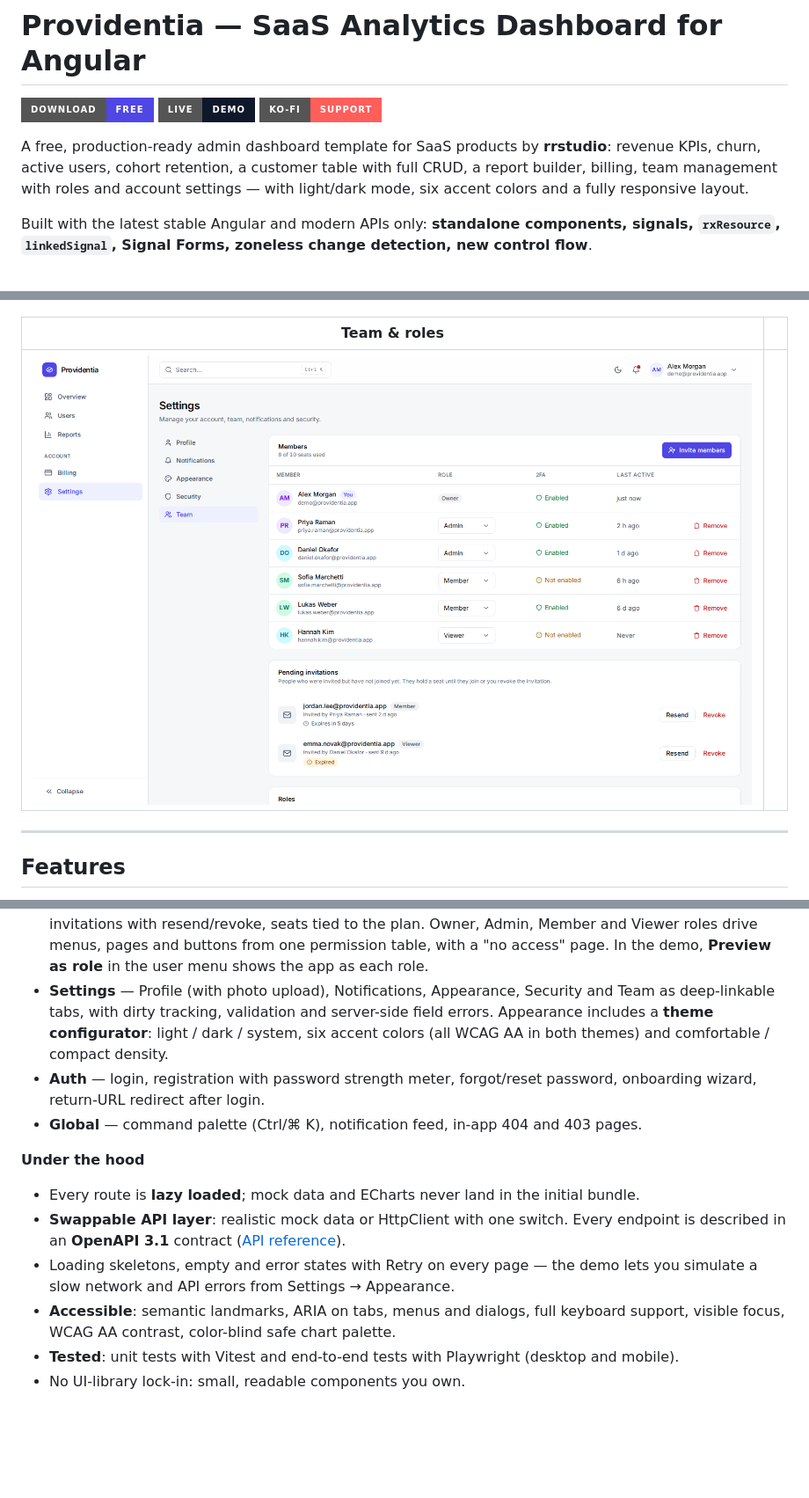
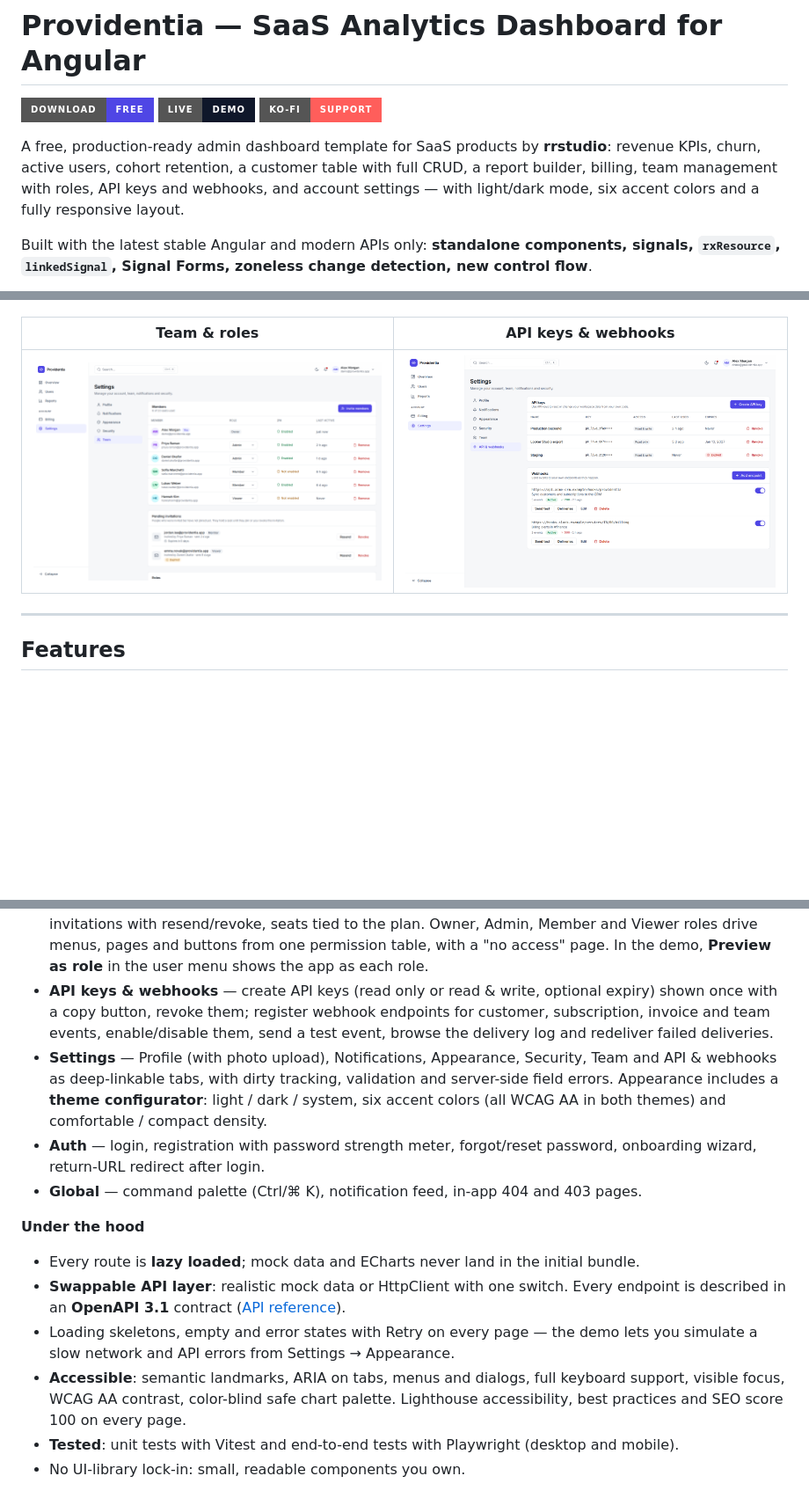
Before and after one commit to rrstudioapps/providentia, a Markdown page: README.md, 3 parts joined by grey strips. Shown at 88% size. Drawn GitHub-style; pictures changed too: docs/screenshots/developers.png (added); badges without logos; blank space fills up the shorter version.

Commit message:
Providentia 1.4.0: API keys & webhooks

```diff
--- a/README.md
+++ b/README.md
@@ -6,7 +6,7 @@
 
 A free, production-ready admin dashboard template for SaaS products by **rrstudio**: revenue KPIs,
 churn, active users, cohort retention, a customer table with full CRUD, a report builder, billing,
-team management with roles and account settings — with light/dark mode, six accent colors and a fully responsive layout.
+team management with roles, API keys and webhooks, and account settings — with light/dark mode, six accent colors and a fully responsive layout.
 
 Built with the latest stable Angular and modern APIs only: **standalone components, signals,
 `rxResource`, `linkedSignal`, Signal Forms, zoneless change detection, new control flow**.
@@ -37,9 +37,9 @@ in your browser on generated data.
 |---|---|
 | ![Billing](docs/screenshots/billing.png) | ![Mobile layout](docs/screenshots/mobile.png) |
 
-| Team & roles | |
+| Team & roles | API keys & webhooks |
 |---|---|
-| ![Team settings with roles and invitations](docs/screenshots/team.png) | |
+| ![Team settings with roles and invitations](docs/screenshots/team.png) | ![API keys and webhook endpoints](docs/screenshots/developers.png) |
 
 ---
 
@@ -59,7 +59,11 @@ in your browser on generated data.
   invitations with resend/revoke, seats tied to the plan. Owner, Admin, Member and Viewer roles
   drive menus, pages and buttons from one permission table, with a "no access" page. In the demo,
   **Preview as role** in the user menu shows the app as each role.
-- **Settings** — Profile (with photo upload), Notifications, Appearance, Security and Team as
+- **API keys & webhooks** — create API keys (read only or read & write, optional expiry) shown once
+  with a copy button, revoke them; register webhook endpoints for customer, subscription, invoice
+  and team events, enable/disable them, send a test event, browse the delivery log and redeliver
+  failed deliveries.
+- **Settings** — Profile (with photo upload), Notifications, Appearance, Security, Team and API & webhooks as
   deep-linkable tabs, with dirty tracking, validation and server-side field errors. Appearance
   includes a **theme configurator**: light / dark / system, six accent colors (all WCAG AA in both
   themes) and comfortable / compact density.
@@ -76,7 +80,8 @@ in your browser on generated data.
 - Loading skeletons, empty and error states with Retry on every page — the demo lets you simulate a
   slow network and API errors from Settings → Appearance.
 - **Accessible**: semantic landmarks, ARIA on tabs, menus and dialogs, full keyboard support,
-  visible focus, WCAG AA contrast, color-blind safe chart palette.
+  visible focus, WCAG AA contrast, color-blind safe chart palette. Lighthouse accessibility,
+  best practices and SEO score 100 on every page.
 - **Tested**: unit tests with Vitest and end-to-end tests with Playwright (desktop and mobile).
 - No UI-library lock-in: small, readable components you own.
 
```
Also changed, not shown: CHANGELOG.md (+27 -0 lines).
